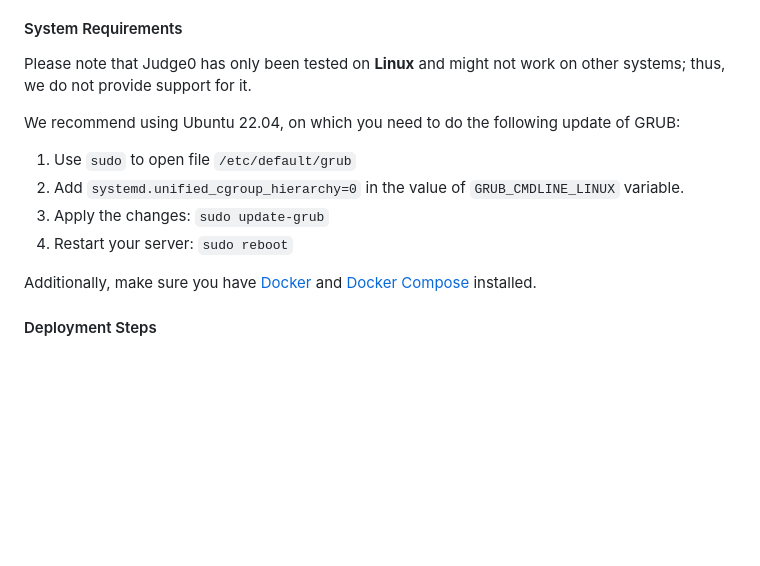
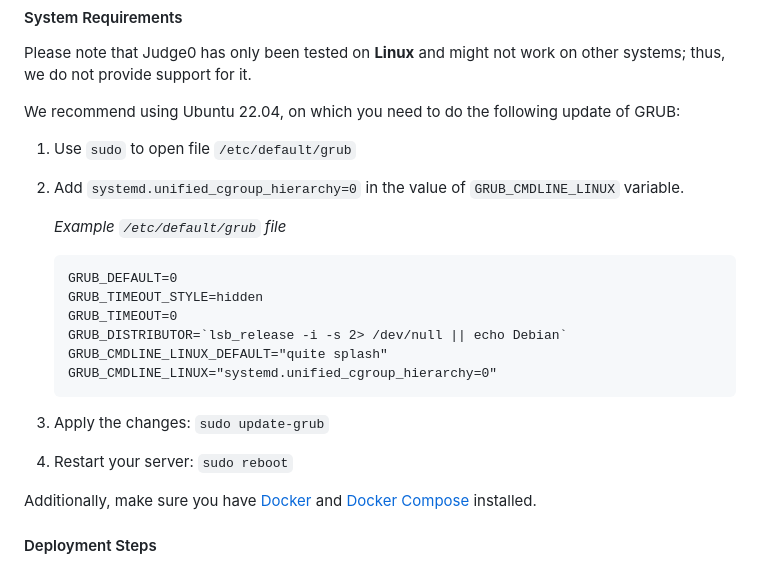
Before and after one commit to judge0/judge0, a Markdown page: CHANGELOG.md, the part around the change. Drawn GitHub-style; blank space fills up the shorter version.

Commit message:
Update CHANGELOG.md
Add to step 2 in reccomendations to be more clear

````diff
--- a/CHANGELOG.md
+++ b/CHANGELOG.md
@@ -18,8 +18,19 @@ Please note that Judge0 has only been tested on **Linux** and might not work on
 We recommend using Ubuntu 22.04, on which you need to do the following update of GRUB:
 1. Use `sudo` to open file `/etc/default/grub`
 2. Add `systemd.unified_cgroup_hierarchy=0` in the value of `GRUB_CMDLINE_LINUX` variable.
-4. Apply the changes: `sudo update-grub`
-5. Restart your server: `sudo reboot`
+
+	*Example `/etc/default/grub` file*
+	```
+	GRUB_DEFAULT=0
+	GRUB_TIMEOUT_STYLE=hidden
+	GRUB_TIMEOUT=0
+	GRUB_DISTRIBUTOR=`lsb_release -i -s 2> /dev/null || echo Debian`
+	GRUB_CMDLINE_LINUX_DEFAULT="quite splash"
+	GRUB_CMDLINE_LINUX="systemd.unified_cgroup_hierarchy=0"
+	```
+
+3. Apply the changes: `sudo update-grub`
+4. Restart your server: `sudo reboot`
 
 Additionally, make sure you have [Docker](https://docs.docker.com) and [Docker Compose](https://docs.docker.com/compose) installed.
 
````
